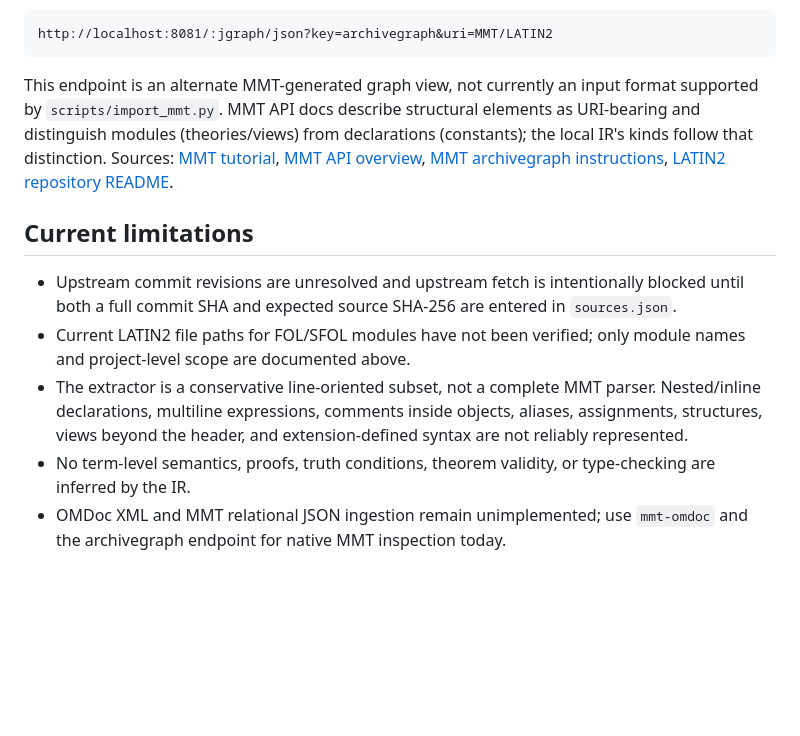
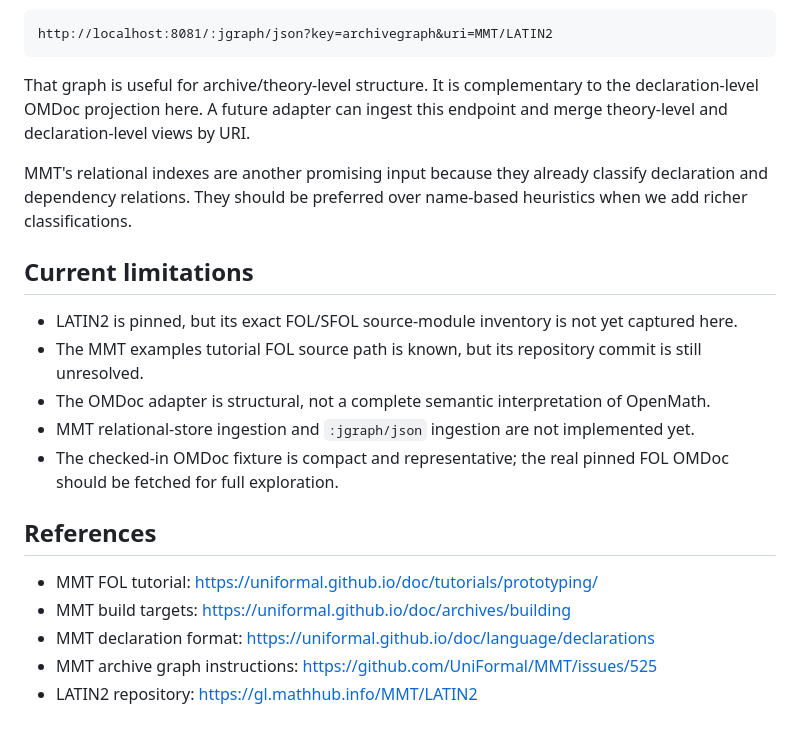
Before and after one commit to BrianMills2718/fol-operational-metamodel, a Markdown page: upstream/README.md, the part around one of its changes. GitHub-like rendering; blank space fills up the shorter version.

````diff
--- a/upstream/README.md
+++ b/upstream/README.md
@@ -24,12 +64,22 @@ For a graph directly from a running MMT server, the MMT project documents this a
 http://localhost:8081/:jgraph/json?key=archivegraph&uri=MMT/LATIN2
 ```
 
-This endpoint is an alternate MMT-generated graph view, not currently an input format supported by `scripts/import_mmt.py`. MMT API docs describe structural elements as URI-bearing and distinguish modules (theories/views) from declarations (constants); the local IR's kinds follow that distinction. Sources: [MMT tutorial](https://uniformal.github.io/doc/tutorials/prototyping/), [MMT API overview](https://uniformal.github.io/apidoc/info/kwarc/mmt/api/ontology/index.html), [MMT archivegraph instructions](https://github.com/UniFormal/MMT/issues/525), [LATIN2 repository README](https://gl.mathhub.info/MMT/LATIN2/-/blob/devel/README.md).
+That graph is useful for archive/theory-level structure. It is complementary to the declaration-level OMDoc projection here. A future adapter can ingest this endpoint and merge theory-level and declaration-level views by URI.
+
+MMT's relational indexes are another promising input because they already classify declaration and dependency relations. They should be preferred over name-based heuristics when we add richer classifications.
 
 ## Current limitations
 
-- Upstream commit revisions are unresolved and upstream fetch is intentionally blocked until both a full commit SHA and expected source SHA-256 are entered in `sources.json`.
-- Current LATIN2 file paths for FOL/SFOL modules have not been verified; only module names and project-level scope are documented above.
-- The extractor is a conservative line-oriented subset, not a complete MMT parser. Nested/inline declarations, multiline expressions, comments inside objects, aliases, assignments, structures, views beyond the header, and extension-defined syntax are not reliably represented.
-- No term-level semantics, proofs, truth conditions, theorem validity, or type-checking are inferred by the IR.
-- OMDoc XML and MMT relational JSON ingestion remain unimplemented; use `mmt-omdoc` and the archivegraph endpoint for native MMT inspection today.
+- LATIN2 is pinned, but its exact FOL/SFOL source-module inventory is not yet captured here.
+- The MMT examples tutorial FOL source path is known, but its repository commit is still unresolved.
+- The OMDoc adapter is structural, not a complete semantic interpretation of OpenMath.
+- MMT relational-store ingestion and `:jgraph/json` ingestion are not implemented yet.
+- The checked-in OMDoc fixture is compact and representative; the real pinned FOL OMDoc should be fetched for full exploration.
+
+## References
+
+- MMT FOL tutorial: https://uniformal.github.io/doc/tutorials/prototyping/
+- MMT build targets: https://uniformal.github.io/doc/archives/building
+- MMT declaration format: https://uniformal.github.io/doc/language/declarations
+- MMT archive graph instructions: https://github.com/UniFormal/MMT/issues/525
+- LATIN2 repository: https://gl.mathhub.info/MMT/LATIN2
````
Also changed, not shown: other parts of upstream/README.md (+48 -8 lines).
